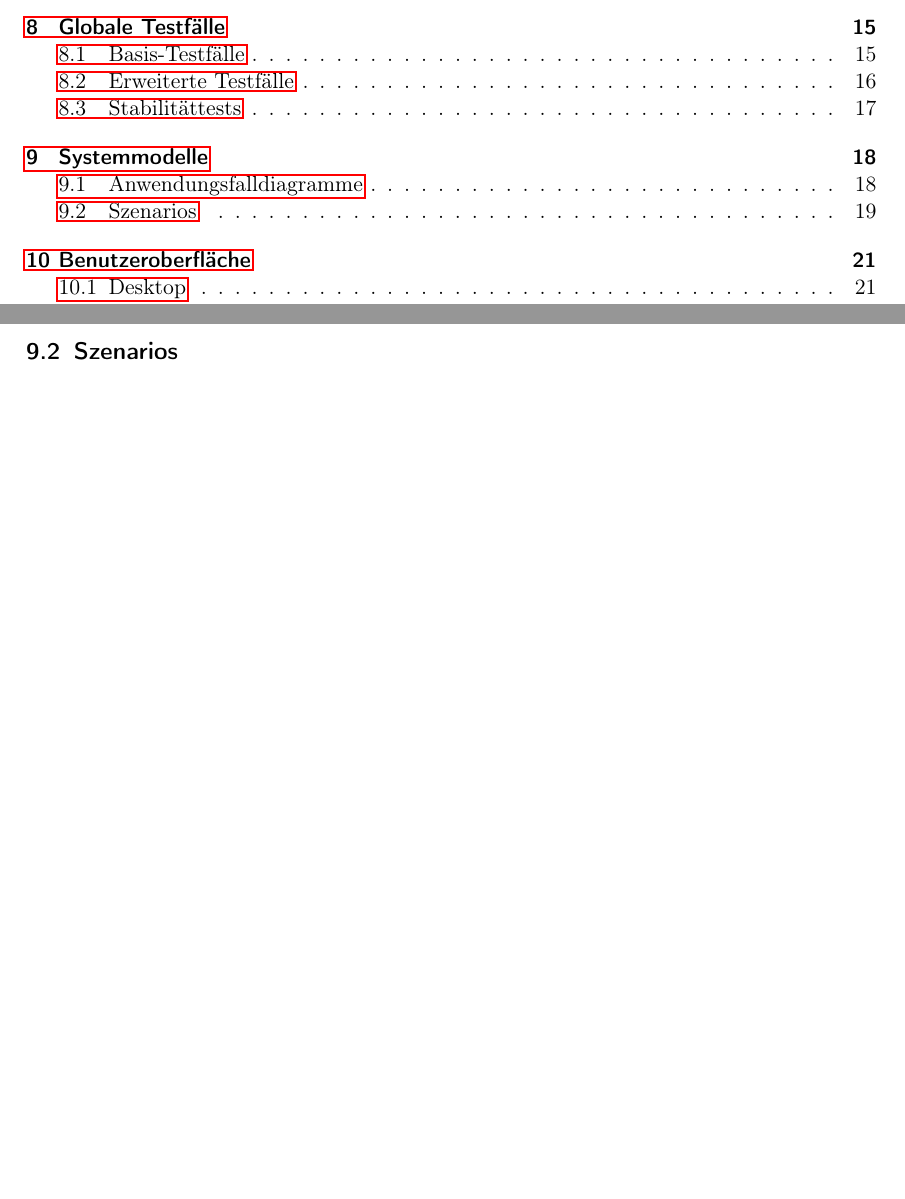
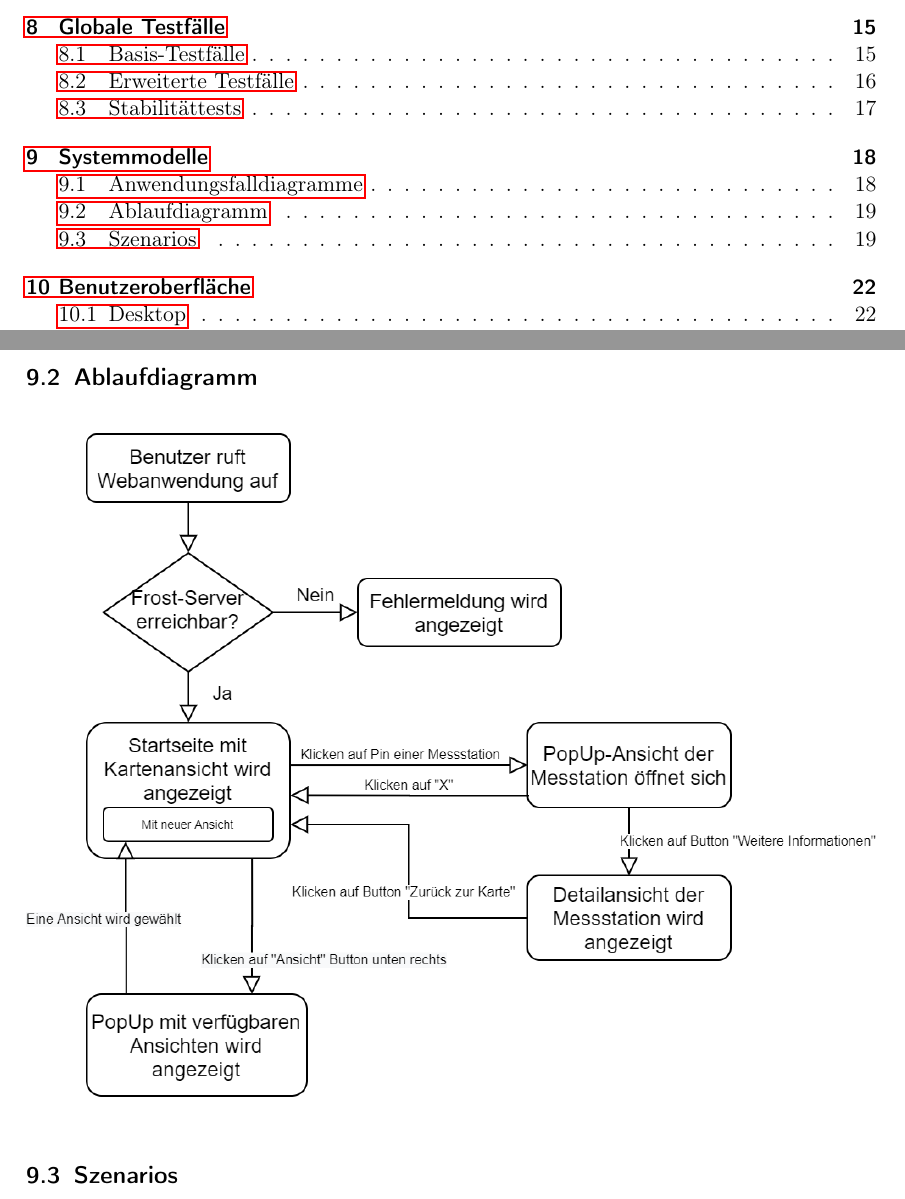
Before and after one commit to JonaEnz/pse-airquality-1, a LaTeX document (Pflichtenheft/Pflichtenheft.tex, which reads Pflichtenheft/chapters/Systemmodelle.tex): two parts of pages 2 and 19 of 31 before the commit and two parts of pages 2 and 19 of 32 after it, joined at a grey line, cut so that both start at the same text, the shorter picture padded with empty space. Compiled offline with pdfLaTeX.

Commit message:
Add Ablaufdiagramm

```diff
--- a/Pflichtenheft/chapters/Systemmodelle.tex
+++ b/Pflichtenheft/chapters/Systemmodelle.tex
@@ -8,6 +8,10 @@
 \subsubsection*{Detailansicht}
 \noindent\makebox[\textwidth]{\includegraphics[width=\textwidth]{Anwendungsfalldiagramm_Detailansicht.png}}
 \newpage
+
+\subsection{Ablaufdiagramm}
+
+\noindent\makebox[\textwidth]{\includegraphics[width=\textwidth]{Ablaufdiagramm.png}}
 
 \subsection{Szenarios}
 
```
Also changed, not shown: Pflichtenheft/figures/Ablaufdiagramm.png (added), 1 other file.
